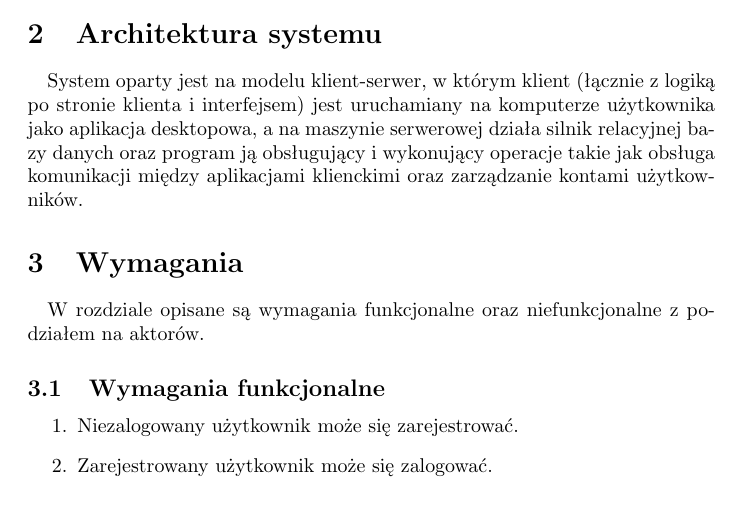
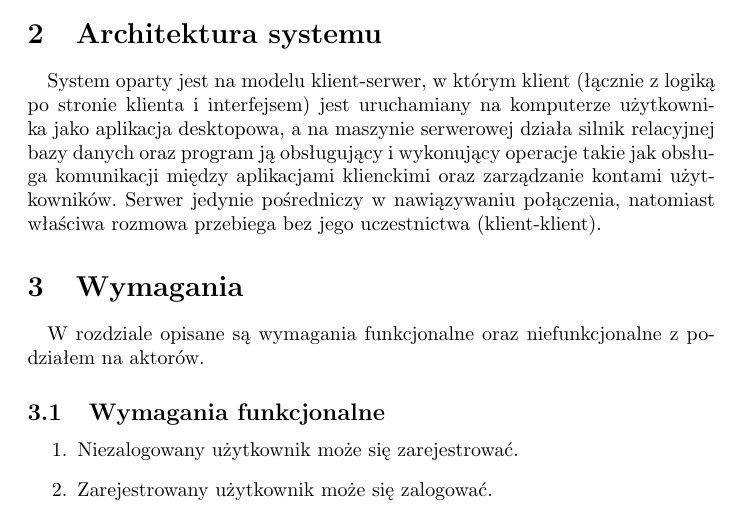
Before and after one commit to Babushki/Pytler, a LaTeX document (doc/pl.tex): part of page 3 of 5, cut so that both start at the same text. Compiled offline with pdfLaTeX.

Commit message:
Extend architecture

```diff
--- a/doc/pl.tex
+++ b/doc/pl.tex
@@ -24,6 +24,7 @@
   \paragraph{} Pytler to komunikator działający w technologii VoIP. Umożliwia on wykonywanie połączeń głosowych między dwoma osobami. Aplikacja obsługuje funkcjonalności takie jak zarządzanie listą znajomych, na której użytkownik może zobaczyć status oraz opis tekstowy swoich znajomych, oraz ustawianie indywidualnych dzwonków dla każdego kontaktu.
   \section{Architektura systemu}
   \paragraph{} System oparty jest na modelu klient-serwer, w którym klient (łącznie z logiką po stronie klienta i interfejsem) jest uruchamiany na komputerze użytkownika jako aplikacja desktopowa, a na maszynie serwerowej działa silnik relacyjnej bazy danych oraz program ją obsługujący i wykonujący operacje takie jak obsługa komunikacji między aplikacjami klienckimi oraz zarządzanie kontami użytkowników.
+  Serwer jedynie pośredniczy w nawiązywaniu połączenia, natomiast właściwa rozmowa przebiega bez jego uczestnictwa (klient-klient).
   \section{Wymagania}
   \paragraph{} W rozdziale opisane są wymagania funkcjonalne oraz niefunkcjonalne z podziałem na aktorów.
   \subsection{Wymagania funkcjonalne}
```
